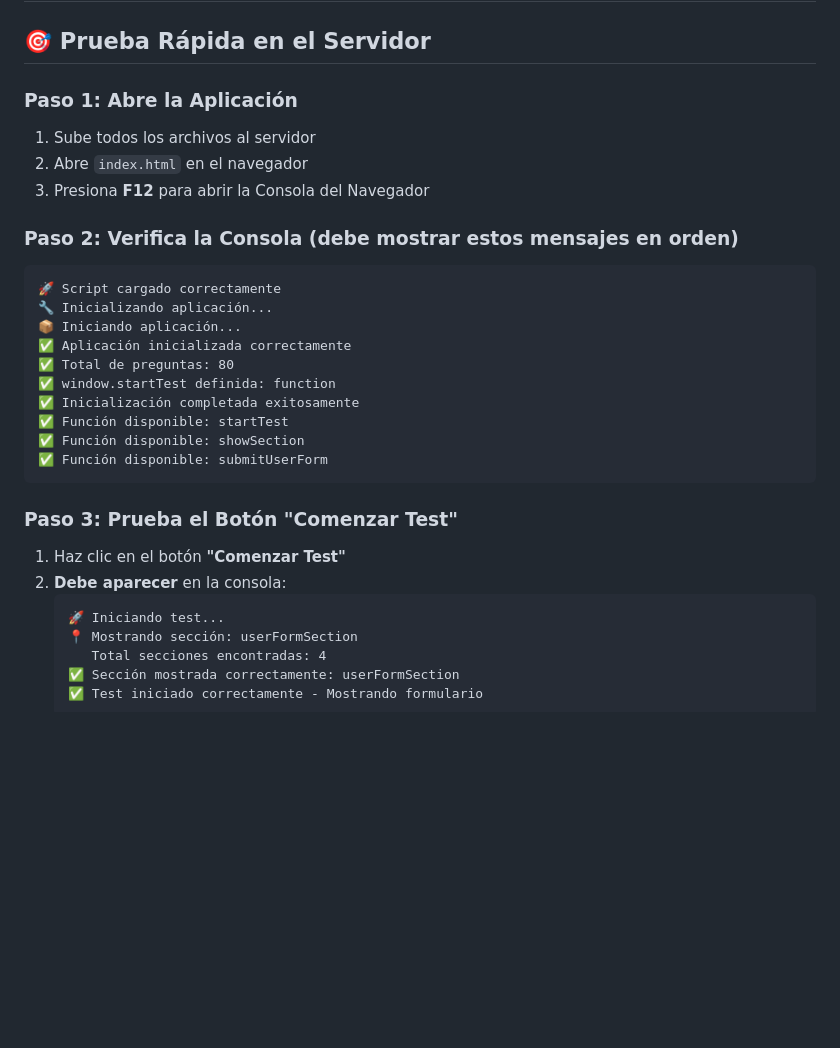
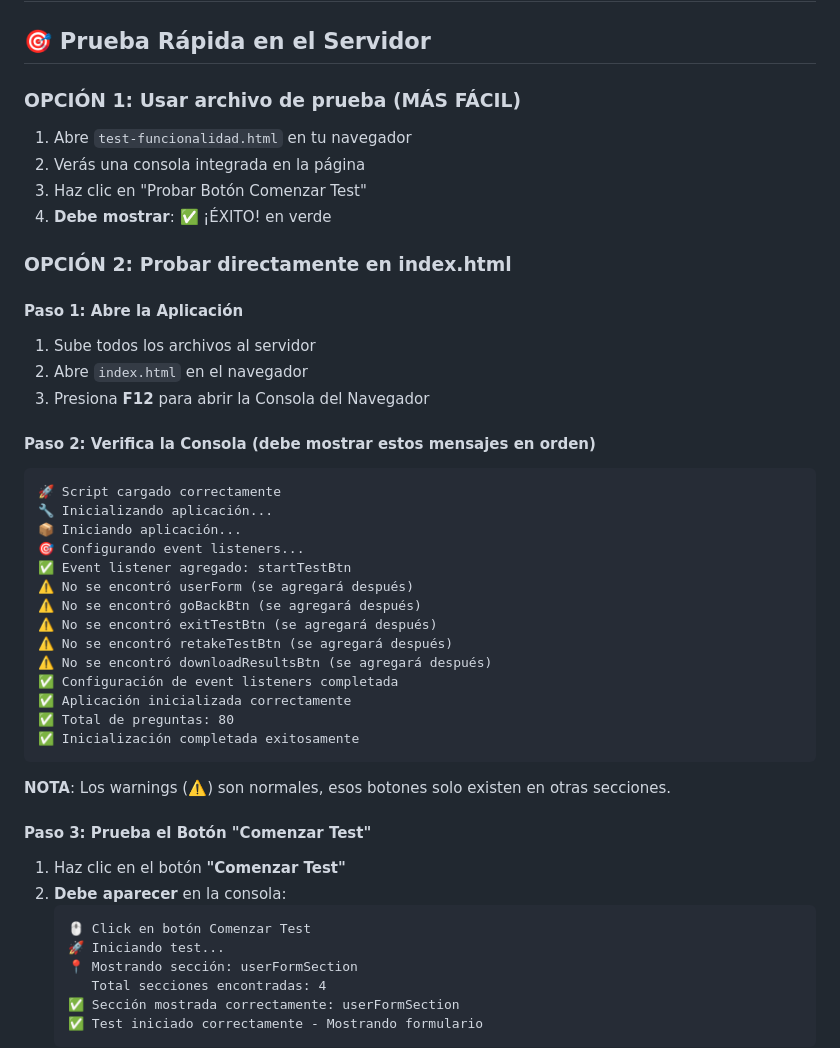
Before and after one commit to ISMNEXUS/Test, a Markdown page: VERIFICACION.md, the part around one of its changes. GitHub-like rendering; blank space fills up the shorter version.

````diff
--- a/VERIFICACION.md
+++ b/VERIFICACION.md
@@ -2,30 +2,45 @@
 
 ## 🎯 Prueba Rápida en el Servidor
 
-### Paso 1: Abre la Aplicación
+### OPCIÓN 1: Usar archivo de prueba (MÁS FÁCIL)
+1. Abre `test-funcionalidad.html` en tu navegador
+2. Verás una consola integrada en la página
+3. Haz clic en "Probar Botón Comenzar Test"
+4. **Debe mostrar**: ✅ ¡ÉXITO! en verde
+
+### OPCIÓN 2: Probar directamente en index.html
+
+#### Paso 1: Abre la Aplicación
 1. Sube todos los archivos al servidor
 2. Abre `index.html` en el navegador
 3. Presiona **F12** para abrir la Consola del Navegador
 
-### Paso 2: Verifica la Consola (debe mostrar estos mensajes en orden)
+#### Paso 2: Verifica la Consola (debe mostrar estos mensajes en orden)
 
 ```
 🚀 Script cargado correctamente
 🔧 Inicializando aplicación...
 📦 Iniciando aplicación...
+🎯 Configurando event listeners...
+✅ Event listener agregado: startTestBtn
+⚠️ No se encontró userForm (se agregará después)
+⚠️ No se encontró goBackBtn (se agregará después)
+⚠️ No se encontró exitTestBtn (se agregará después)
+⚠️ No se encontró retakeTestBtn (se agregará después)
+⚠️ No se encontró downloadResultsBtn (se agregará después)
+✅ Configuración de event listeners completada
 ✅ Aplicación inicializada correctamente
 ✅ Total de preguntas: 80
-✅ window.startTest definida: function
 ✅ Inicialización completada exitosamente
-✅ Función disponible: startTest
-✅ Función disponible: showSection
-✅ Función disponible: submitUserForm
 ```
 
-### Paso 3: Prueba el Botón "Comenzar Test"
+**NOTA**: Los warnings (⚠️) son normales, esos botones solo existen en otras secciones.
+
+#### Paso 3: Prueba el Botón "Comenzar Test"
 1. Haz clic en el botón **"Comenzar Test"**
 2. **Debe aparecer** en la consola:
    ```
+   🖱️ Click en botón Comenzar Test
    🚀 Iniciando test...
    📍 Mostrando sección: userFormSection
       Total secciones encontradas: 4
````
Also changed, not shown: other parts of VERIFICACION.md (+30 -14 lines).
